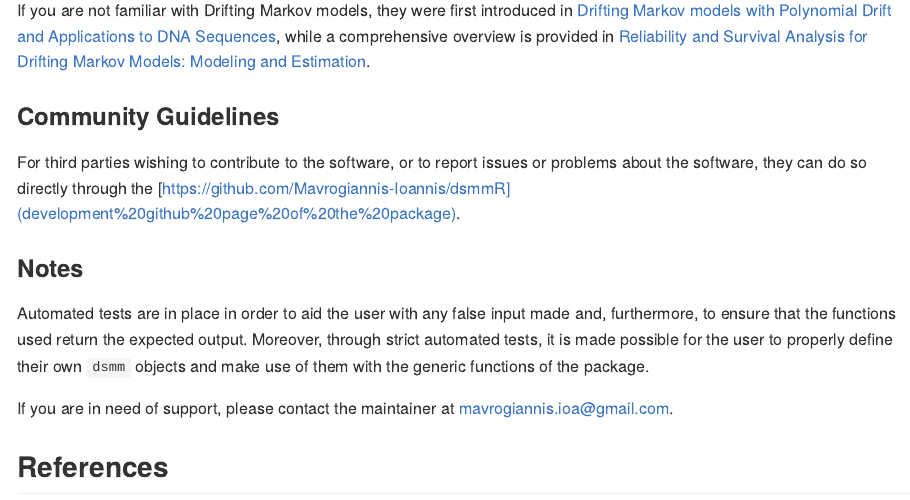
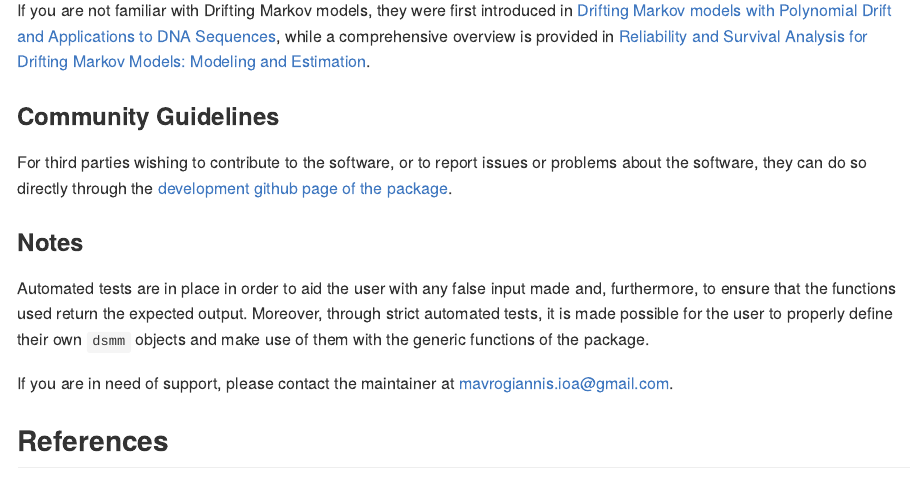
Before and after one commit to Mavrogiannis-Ioannis/dsmmR, an R Markdown document (README.Rmd): the page in a window 1100 px wide, from 2640 px down. Rendered offline with R 4.5, knitr and Pandoc, with nearby package versions; badge pictures from the web are left out.

Commit message:
joss_submission

```diff
--- a/README.Rmd
+++ b/README.Rmd
@@ -151,27 +150,20 @@ For more information, consider the documentation through `?get_kernel`.
 
 ## Further reading
 
-Regarding semi-Markov models, the book [Semi-Markov Chains and Hidden
-Semi-Markov Models toward
-Applications](https://doi.org/10.1007/978-0-387-73173-5) gives a good
+Regarding semi-Markov models, the book [Semi-Markov Chains and Hidden Semi-Markov Models toward Applications](https://doi.org/10.1007/978-0-387-73173-5) gives a good
 overview of the topic and also combines the flexibility of the
 semi-Markov chain with the known advantages of hidden semi-markov
 models.
 
 If you are not familiar with Drifting Markov models, they were first
-introduced in [Drifting Markov models with Polynomial Drift and
-Applications to DNA Sequences](https://doi.org/10.2202/1544-6115.1326),
-while a comprehensive overview is provided in [Reliability and Survival
-Analysis for Drifting Markov Models: Modeling and
-Estimation](https://doi.org/10.1007/s11009-018-9682-8).
+introduced in [Drifting Markov models with Polynomial Drift and Applications to DNA Sequences](https://doi.org/10.2202/1544-6115.1326),
+while a comprehensive overview is provided in [Reliability and Survival Analysis for Drifting Markov Models: Modeling and Estimation](https://doi.org/10.1007/s11009-018-9682-8).
 
 ### Community Guidelines
 
 For third parties wishing to contribute to the software, or to report
 issues or problems about the software, they can do so directly through
-the
-[https://github.com/Mavrogiannis-Ioannis/dsmmR](development github page
-of the package).
+the [development github page of the package](https://github.com/Mavrogiannis-Ioannis/dsmmR).
 
 ### Notes
 
```
Also changed, not shown: README.md, README.Rmd (3 more changed lines).
